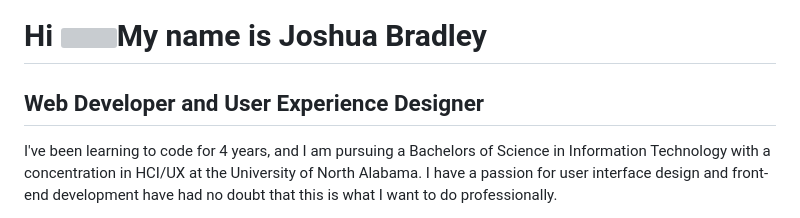
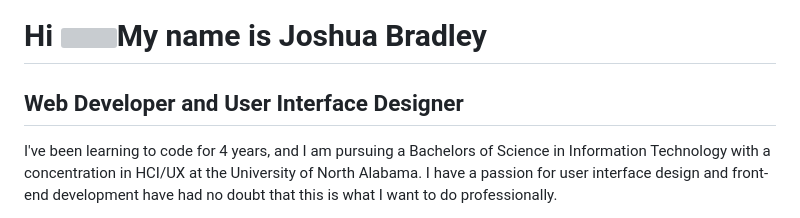
Before and after one commit to joshuabrad03/joshuabrad03, a Markdown page: README.md, the part around the change. Drawn GitHub-style; grey boxes are pictures that could not be loaded.

```diff
--- a/README.md
+++ b/README.md
@@ -1,7 +1,7 @@
 Hi ![](https://user-images.githubusercontent.com/18350557/176309783-0785949b-9127-417c-8b55-ab5a4333674e.gif)My name is Joshua Bradley
 ======================================================================================================================================
 
-Web Developer and User Experience Designer
+Web Developer and User Interface Designer
 ------------------------------------------
 
 I've been learning to code for 4 years, and I am pursuing a Bachelors of Science in Information Technology with a concentration in HCI/UX at the University of North Alabama. I have a passion for user interface design and front-end development have had no doubt that this is what I want to do professionally.
```
